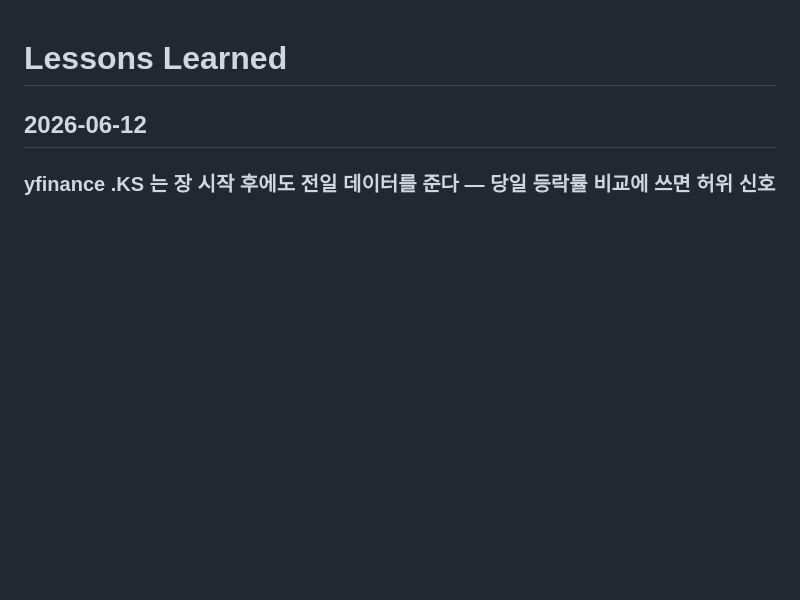
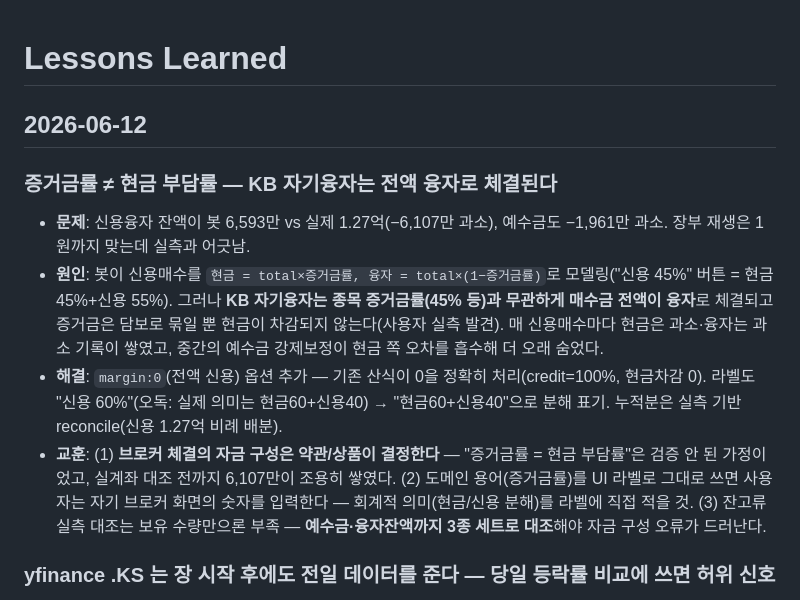
Before and after one commit to okvs/invest_log, a Markdown page: lesson.md, the part around the change. GitHub-like rendering; blank space fills up the shorter version.

Commit message:
docs(lesson): 증거금률≠현금부담률 — KB 자기융자 전액융자 교훈 기록
Co-Authored-By: Claude Fable 5 <noreply@anthropic.com>

```diff
--- a/lesson.md
+++ b/lesson.md
@@ -1,6 +1,11 @@
 # Lessons Learned
 
 ## 2026-06-12
+### 증거금률 ≠ 현금 부담률 — KB 자기융자는 전액 융자로 체결된다
+- **문제**: 신용융자 잔액이 봇 6,593만 vs 실제 1.27억(−6,107만 과소), 예수금도 −1,961만 과소. 장부 재생은 1원까지 맞는데 실측과 어긋남.
+- **원인**: 봇이 신용매수를 `현금 = total×증거금률, 융자 = total×(1−증거금률)`로 모델링("신용 45%" 버튼 = 현금 45%+신용 55%). 그러나 **KB 자기융자는 종목 증거금률(45% 등)과 무관하게 매수금 전액이 융자**로 체결되고 증거금은 담보로 묶일 뿐 현금이 차감되지 않는다(사용자 실측 발견). 매 신용매수마다 현금은 과소·융자는 과소 기록이 쌓였고, 중간의 예수금 강제보정이 현금 쪽 오차를 흡수해 더 오래 숨었다.
+- **해결**: `margin:0`(전액 신용) 옵션 추가 — 기존 산식이 0을 정확히 처리(credit=100%, 현금차감 0). 라벨도 "신용 60%"(오독: 실제 의미는 현금60+신용40) → "현금60+신용40"으로 분해 표기. 누적분은 실측 기반 reconcile(신용 1.27억 비례 배분).
+- **교훈**: (1) **브로커 체결의 자금 구성은 약관/상품이 결정한다** — "증거금률 = 현금 부담률"은 검증 안 된 가정이었고, 실계좌 대조 전까지 6,107만이 조용히 쌓였다. (2) 도메인 용어(증거금률)를 UI 라벨로 그대로 쓰면 사용자는 자기 브로커 화면의 숫자를 입력한다 — 회계적 의미(현금/신용 분해)를 라벨에 직접 적을 것. (3) 잔고류 실측 대조는 보유 수량만으론 부족 — **예수금·융자잔액까지 3종 세트로 대조**해야 자금 구성 오류가 드러난다.
 ### yfinance .KS 는 장 시작 후에도 전일 데이터를 준다 — 당일 등락률 비교에 쓰면 허위 신호
 - **문제**: 현선물 괴리 알림이 "삼성전자 선물 333,000(+11.0%) vs 현물 299,000(−1.2%) = 괴리 +12.2%p"를 발송. 현물 299,000은 전일(6/11) 종가였고 −1.2%는 전전일(6/10) 종가 대비 — 실제 현물은 같은 시각 33만원대(+13%), 진짜 괴리는 +0.3%p. 사용자가 "현물 가격이 엄청 옛날 가격"이라고 신고.
 - **원인**: 괴리 측정의 현물 쪽이 yfinance `fast_info.last_price`(.KS)인데, **Yahoo 의 KRX 데이터는 개장(09:00) 후에도 한동안(이날 09:17까지도) 전일 세션 데이터를 반환**한다. 이때 `last_price`=전일종가, `previous_close`=전전일종가로 하루씩 밀려 가격·등락률이 모두 오염된다. 선물 쪽은 KIS 실시간이라 신선 → "신선한 선물 vs 하루 묵은 현물" 비교가 구조적 허위 괴리를 만든다. 감시 시작도 08:00이라 개장 전(현물 미거래) 측정까지 하고 있었다.
```
